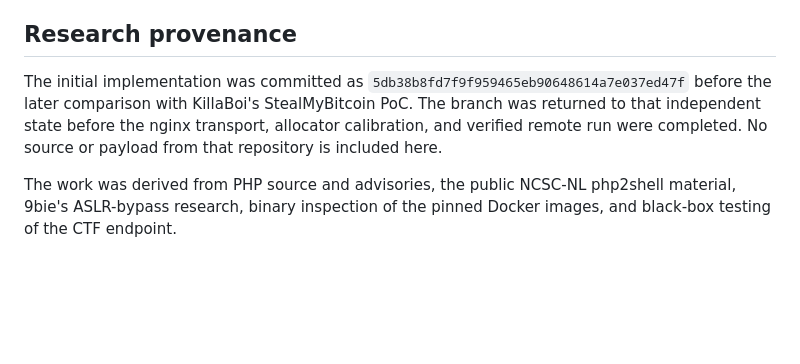
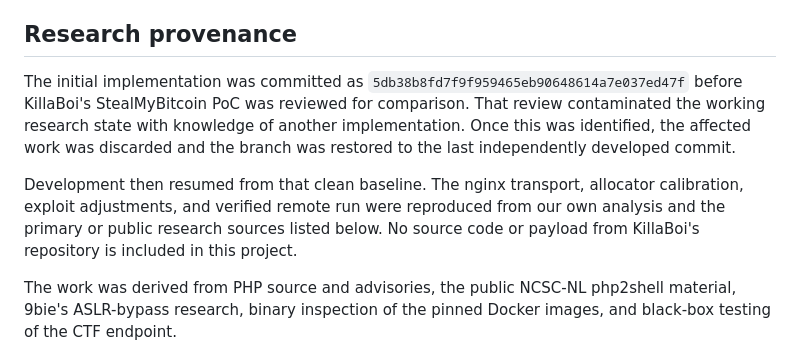
Before and after one commit to Erwann9875/stealmybitcoin-ctf-attempt, a Markdown page: README.md, the part around the change. Rendered like a GitHub page; blank space fills up the shorter version.

Commit message:
Clarify independent research provenance

```diff
--- a/README.md
+++ b/README.md
@@ -301,11 +301,17 @@ during rollout, but neither replaces the security update.
 ## Research provenance
 
 The initial implementation was committed as
-`5db38b8fd7f9f959465eb90648614a7e037ed47f` before the later comparison with
-KillaBoi's StealMyBitcoin PoC. The branch was returned to that independent
-state before the nginx transport, allocator calibration, and verified remote
-run were completed. No source or payload from that repository is included
-here.
+`5db38b8fd7f9f959465eb90648614a7e037ed47f` before KillaBoi's
+StealMyBitcoin PoC was reviewed for comparison. That review contaminated the
+working research state with knowledge of another implementation. Once this
+was identified, the affected work was discarded and the branch was restored
+to the last independently developed commit.
+
+Development then resumed from that clean baseline. The nginx transport,
+allocator calibration, exploit adjustments, and verified remote run were
+reproduced from our own analysis and the primary or public research sources
+listed below. No source code or payload from KillaBoi's repository is included
+in this project.
 
 The work was derived from PHP source and advisories, the public NCSC-NL
 php2shell material, 9bie's ASLR-bypass research, binary inspection of the
```
